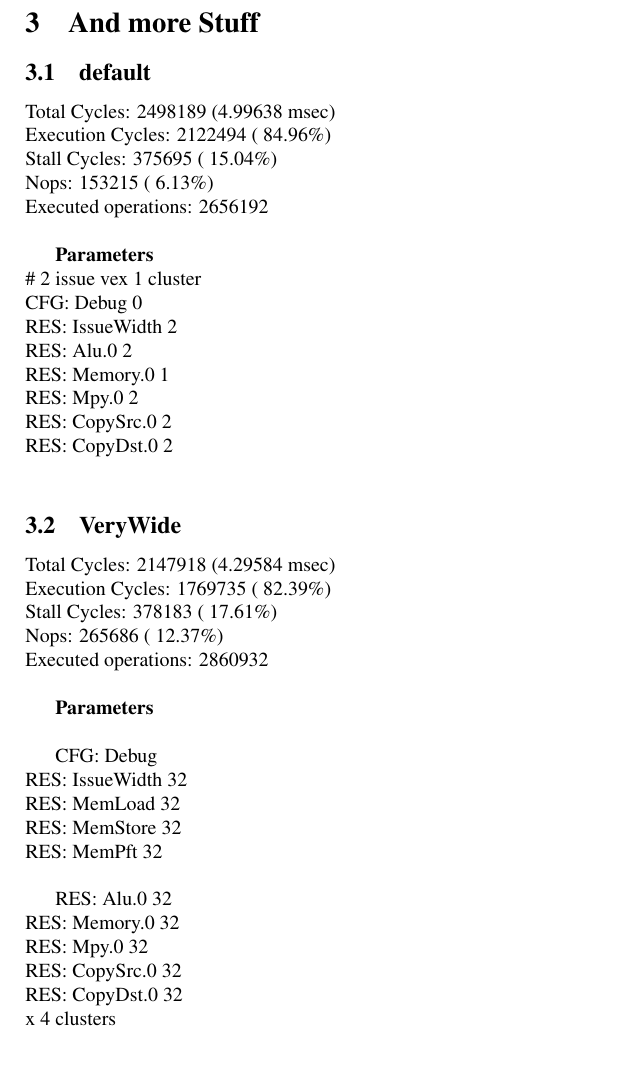
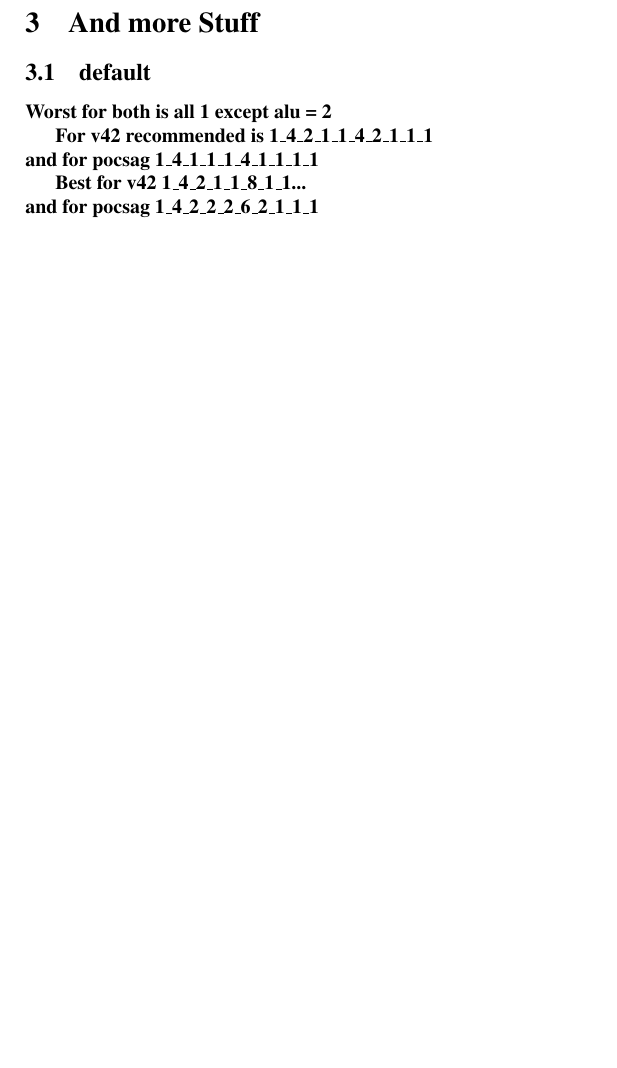
Before and after one commit to misaelh/mca, a LaTeX document (lab1.tex): part of the page, cut so that both start at the same text. Compiled offline with pdfLaTeX.

Commit message:
Best parameters

```diff
--- a/lab1.tex
+++ b/lab1.tex
@@ -66,45 +66,14 @@
 \section{And more Stuff}
 
 \subsection{default}
-Total Cycles:                           2498189 (4.99638 msec)\\
-Execution Cycles:                         2122494 ( 84.96\%)\\
-Stall Cycles:                              375695 ( 15.04\%)\\
-Nops:                                      153215 (  6.13\%)\\
-Executed operations:                      2656192\\
 
-\textbf{Parameters}\\
-\# 2 issue vex 1 cluster \\
-CFG: Debug 0\\
-RES: IssueWidth 2\\
-RES: Alu.0 2 \\
-RES: Memory.0 1 \\
-RES: Mpy.0 2  \\
-RES: CopySrc.0 2 \\
-RES: CopyDst.0 2 \\
+\textbf{Worst for both is all 1 except alu = 2}
 
-\subsection{VeryWide}
+\textbf{For v42 recommended  is 1\_4\_2\_1\_1\_4\_2\_1\_1\_1\\
+and for pocsag 1\_4\_1\_1\_1\_4\_1\_1\_1\_1}
 
-Total Cycles:                             2147918 (4.29584 msec)\\
-Execution Cycles:                         1769735 ( 82.39\%)\\
-Stall Cycles:                              378183 ( 17.61\%)\\
-Nops:                                      265686 ( 12.37\%)\\
-Executed operations:                      2860932\\
-
-\textbf{Parameters}\\
-
-CFG: Debug \\
-RES: IssueWidth 32\\
-RES: MemLoad 32\\
-RES: MemStore 32\\
-RES: MemPft 32\\
-
-RES: Alu.0 32 \\
-RES: Memory.0 32\\
-RES: Mpy.0 32 \\
-RES: CopySrc.0 32\\
-RES: CopyDst.0 32\\
-x 4 clusters
-
+\textbf{Best for v42 1\_4\_2\_1\_1\_8\_1\_1...\\
+and for pocsag 1\_4\_2\_2\_2\_6\_2\_1\_1\_1 }
 
 
 
```
